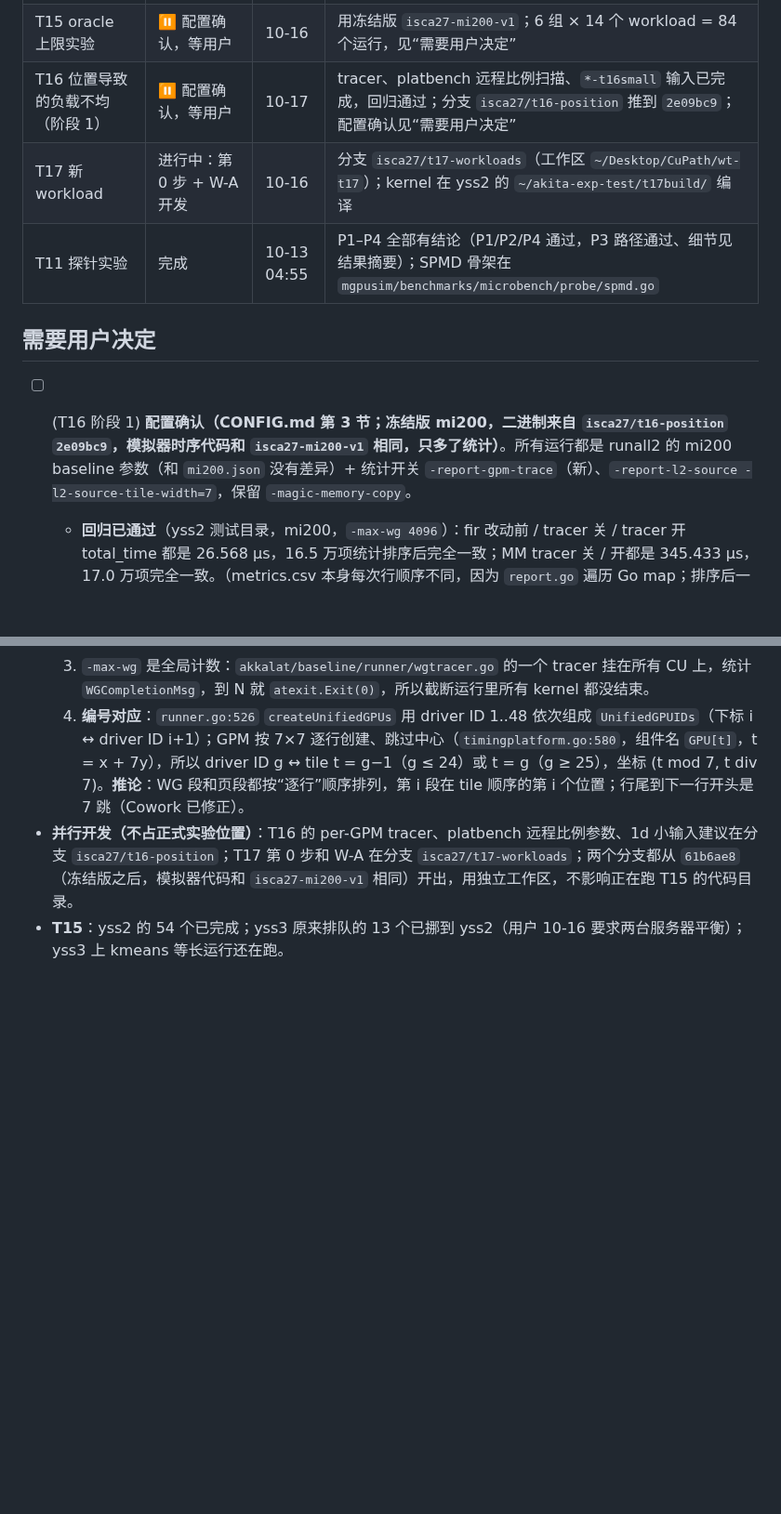
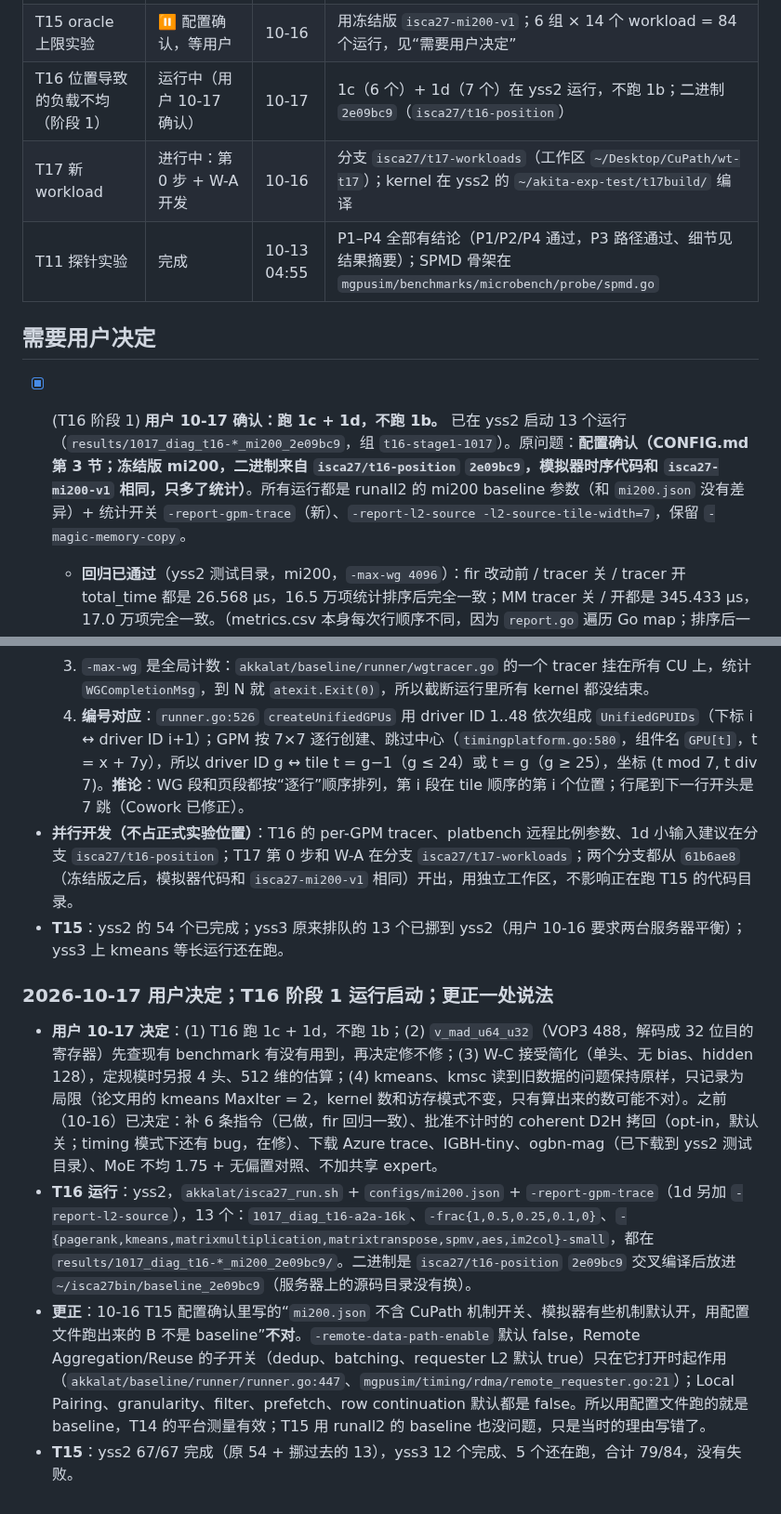
Before and after one commit to DX990307/WSC_datapath, a Markdown page: STATUS.md, 2 parts joined by grey strips. Shown at 93% size. Drawn GitHub-style; blank space fills up the shorter version.

Commit message:
claude-code: user decisions 10-17; T16 stage 1 runs started; correction on mechanism defaults

```diff
--- a/STATUS.md
+++ b/STATUS.md
@@ -28,14 +28,14 @@
 | T13 MI300X 配置 → mi200 | **已冻结**（用户 10-16） | 10-16 | 标签 `isca27-mi200-v1` = `67f1c03`（只在本地，推不推送等用户）；每 slice MSHR 保持 32；`config_deviation` 改为相对 `configs/mi200.json`（`61b6ae8`）；冻结说明 `akkalat/configs/MI200_V1.md` |
 | T14 平台数据（第一档） | 完成（⏸ 等用户确认） | 10-16 | 7 项 × 3 套配置（hpca、mi300x、mi200）跑完；摘要表见“结果摘要”，CSV 在 `results_index/platform/`、`results_index/platform_mi200/` |
 | T15 oracle 上限实验 | ⏸ 配置确认，等用户 | 10-16 | 用冻结版 `isca27-mi200-v1`；6 组 × 14 个 workload = 84 个运行，见“需要用户决定” |
-| T16 位置导致的负载不均（阶段 1） | ⏸ 配置确认，等用户 | 10-17 | tracer、platbench 远程比例扫描、`*-t16small` 输入已完成，回归通过；分支 `isca27/t16-position` 推到 `2e09bc9`；配置确认见“需要用户决定” |
+| T16 位置导致的负载不均（阶段 1） | 运行中（用户 10-17 确认） | 10-17 | 1c（6 个）+ 1d（7 个）在 yss2 运行，不跑 1b；二进制 `2e09bc9`（`isca27/t16-position`） |
 | T17 新 workload | 进行中：第 0 步 + W-A 开发 | 10-16 | 分支 `isca27/t17-workloads`（工作区 `~/Desktop/CuPath/wt-t17`）；kernel 在 yss2 的 `~/akita-exp-test/t17build/` 编译 |
 | T11 探针实验 | 完成 | 10-13 04:55 | P1–P4 全部有结论（P1/P2/P4 通过，P3 路径通过、细节见结果摘要）；SPMD 骨架在 `mgpusim/benchmarks/microbench/probe/spmd.go` |
 
 ## 需要用户决定
 
 <!-- 每条格式：- [ ] (T#) 问题 —— 可选方案 A / B，推荐 X，理由 -->
-- [ ] (T16 阶段 1) **配置确认（CONFIG.md 第 3 节；冻结版 mi200，二进制来自 `isca27/t16-position` `2e09bc9`，模拟器时序代码和 `isca27-mi200-v1` 相同，只多了统计）**。所有运行都是 runall2 的 mi200 baseline 参数（和 `mi200.json` 没有差异）+ 统计开关 `-report-gpm-trace`（新）、`-report-l2-source -l2-source-tile-width=7`，保留 `-magic-memory-copy`。
+- [x] (T16 阶段 1) **用户 10-17 确认：跑 1c + 1d，不跑 1b。** 已在 yss2 启动 13 个运行（`results/1017_diag_t16-*_mi200_2e09bc9`，组 `t16-stage1-1017`）。原问题：**配置确认（CONFIG.md 第 3 节；冻结版 mi200，二进制来自 `isca27/t16-position` `2e09bc9`，模拟器时序代码和 `isca27-mi200-v1` 相同，只多了统计）**。所有运行都是 runall2 的 mi200 baseline 参数（和 `mi200.json` 没有差异）+ 统计开关 `-report-gpm-trace`（新）、`-report-l2-source -l2-source-tile-width=7`，保留 `-magic-memory-copy`。
   - **回归已通过**（yss2 测试目录，mi200，`-max-wg 4096`）：fir 改动前 / tracer 关 / tracer 开 total_time 都是 26.568 µs，16.5 万项统计排序后完全一致；MM tracer 关 / 开都是 345.433 µs，17.0 万项完全一致。（metrics.csv 本身每次行顺序不同，因为 `report.go` 遍历 Go map；排序后一致。）
   - **1c 微基准**（platbench，跑完整个 kernel）：① mi200 补跑 T14 的 all-to-all（每对 16 KB），约 13 分钟；② 远程比例扫描 `-plat-test=remotefrac`，每 GPM 1 MB 本地分片、224 个 WG、12 次迭代（每阶段读 504 MiB），f = 0 / 0.1 / 0.25 / 0.5 / 1 各一个运行，约 24 分钟 / 36 分钟 / 55 分钟 / 1.4 小时 / 2.5 小时，每个约 3.3 GB 内存；③ 可选：all-to-all 每对 256 KB，约 2.8 小时。共 6 个（加可选 1 个）。注意：重编 `kernels.hsaco` 后 T14 原有 kernel 的代码位置变了，旧 platbench 数字可能有极小差异，这次的 all-to-all 用新二进制重跑。
   - **1d 小输入**（`<workload>-t16small`，默认输入完全不变，有单元测试检查）：pagerank（64,512 节点、816 万边，1 × 64,512 WG）、im2col（H = W = 1661，1 × 1,376,144）、matrixtranspose（宽 4672，1 × 5,329）、spmv（4,400 万维，1 × 344,064）、kmeans（344,064 点，3 × 5,376）、matrixmultiplication（Y = 129,024，1 × 16,128）、aes（84 MB，1 × 86,016）；每个 1–2 小时、3–9 GB；WG 数都是 CU 总数的整数倍（matrixtranspose 最后一个 GPM 65 个），没有空闲 GPM。远程读比例（前 4096 个 WG）和默认输入相近：pagerank 0.85/0.83、im2col 0.91/0.91、matrixtranspose 0.98/0.98、spmv 0.27/0.21、MM 0.95/0.80、aes 0.023/0.023。共 7 个。
@@ -887,3 +887,10 @@ mi200 与 hpca（10-15，代码 `67f1c03`，`-max-wg 32768`，spmv 1536；140
   4. **编号对应**：`runner.go:526` `createUnifiedGPUs` 用 driver ID 1..48 依次组成 `UnifiedGPUIDs`（下标 i ↔ driver ID i+1）；GPM 按 7×7 逐行创建、跳过中心（`timingplatform.go:580`，组件名 `GPU[t]`，t = x + 7y），所以 driver ID g ↔ tile t = g−1（g ≤ 24）或 t = g（g ≥ 25），坐标 (t mod 7, t div 7)。**推论**：WG 段和页段都按“逐行”顺序排列，第 i 段在 tile 顺序的第 i 个位置；行尾到下一行开头是 7 跳（Cowork 已修正）。
 - **并行开发（不占正式实验位置）**：T16 的 per-GPM tracer、platbench 远程比例参数、1d 小输入建议在分支 `isca27/t16-position`；T17 第 0 步和 W-A 在分支 `isca27/t17-workloads`；两个分支都从 `61b6ae8`（冻结版之后，模拟器代码和 `isca27-mi200-v1` 相同）开出，用独立工作区，不影响正在跑 T15 的代码目录。
 - **T15**：yss2 的 54 个已完成；yss3 原来排队的 13 个已挪到 yss2（用户 10-16 要求两台服务器平衡）；yss3 上 kmeans 等长运行还在跑。
+
+### 2026-10-17 用户决定；T16 阶段 1 运行启动；更正一处说法
+
+- **用户 10-17 决定**：(1) T16 跑 1c + 1d，不跑 1b；(2) `v_mad_u64_u32`（VOP3 488，解码成 32 位目的寄存器）先查现有 benchmark 有没有用到，再决定修不修；(3) W-C 接受简化（单头、无 bias、hidden 128），定规模时另报 4 头、512 维的估算；(4) kmeans、kmsc 读到旧数据的问题保持原样，只记录为局限（论文用的 kmeans MaxIter = 2，kernel 数和访存模式不变，只有算出来的数可能不对）。之前（10-16）已决定：补 6 条指令（已做，fir 回归一致）、批准不计时的 coherent D2H 拷回（opt-in，默认关；timing 模式下还有 bug，在修）、下载 Azure trace、IGBH-tiny、ogbn-mag（已下载到 yss2 测试目录）、MoE 不均 1.75 + 无偏置对照、不加共享 expert。
+- **T16 运行**：yss2，`akkalat/isca27_run.sh` + `configs/mi200.json` + `-report-gpm-trace`（1d 另加 `-report-l2-source`），13 个：`1017_diag_t16-a2a-16k`、`-frac{1,0.5,0.25,0.1,0}`、`-{pagerank,kmeans,matrixmultiplication,matrixtranspose,spmv,aes,im2col}-small`，都在 `results/1017_diag_t16-*_mi200_2e09bc9/`。二进制是 `isca27/t16-position` `2e09bc9` 交叉编译后放进 `~/isca27bin/baseline_2e09bc9`（服务器上的源码目录没有换）。
+- **更正**：10-16 T15 配置确认里写的“`mi200.json` 不含 CuPath 机制开关、模拟器有些机制默认开，用配置文件跑出来的 B 不是 baseline”**不对**。`-remote-data-path-enable` 默认 false，Remote Aggregation/Reuse 的子开关（dedup、batching、requester L2 默认 true）只在它打开时起作用（`akkalat/baseline/runner/runner.go:447`、`mgpusim/timing/rdma/remote_requester.go:21`）；Local Pairing、granularity、filter、prefetch、row continuation 默认都是 false。所以用配置文件跑的就是 baseline，T14 的平台测量有效；T15 用 runall2 的 baseline 也没问题，只是当时的理由写错了。
+- **T15**：yss2 67/67 完成（原 54 + 挪过去的 13），yss3 12 个完成、5 个还在跑，合计 79/84，没有失败。
```
